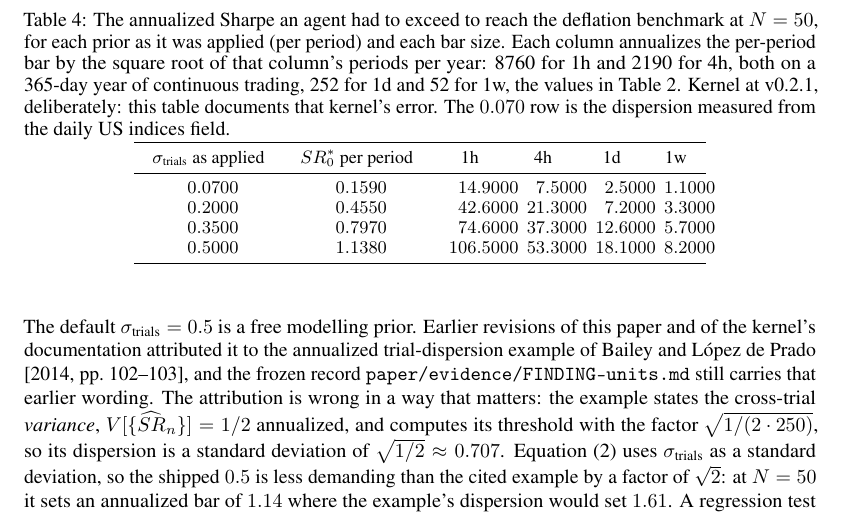
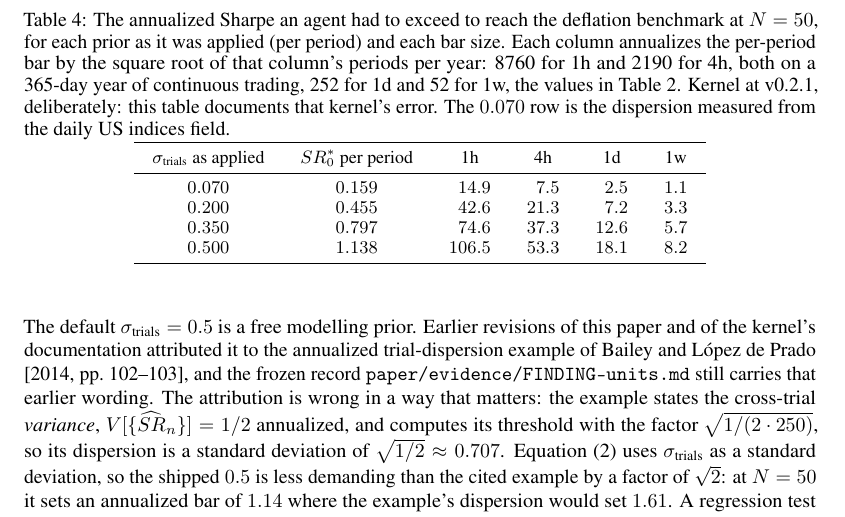
Before and after one commit to general-liquidity/sharpebench, a LaTeX paper (paper/main.tex): part of page 21 of 75, cut so that both start at the same text. Compiled offline with pdfLaTeX.

Commit message:
fix(paper): print table values at the precision they are written
The global siunitx setting rounded every S column to four places, so a
three-decimal source cell such as 0.178 or 14.9 rendered as 0.1780 or 14.9000,
a precision the evidence does not carry. No cell has more than four decimals,
so turning rounding off changes padding only.

```diff
--- a/paper/main.tex
+++ b/paper/main.tex
@@ -29,8 +29,9 @@
 
 \sisetup{
   table-format = 1.4,
-  round-mode = places,
-  round-precision = 4,
+  % Print each cell exactly as written: every cell already carries its intended
+  % precision, and rounding to places padded three-decimal values to four.
+  round-mode = none,
   detect-weight = true,
 }
 
```
